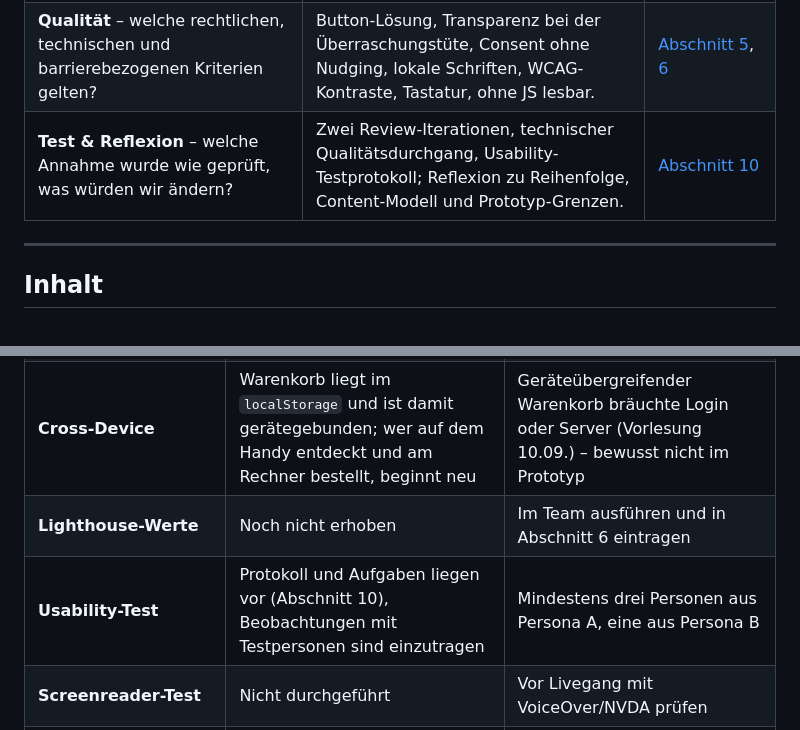
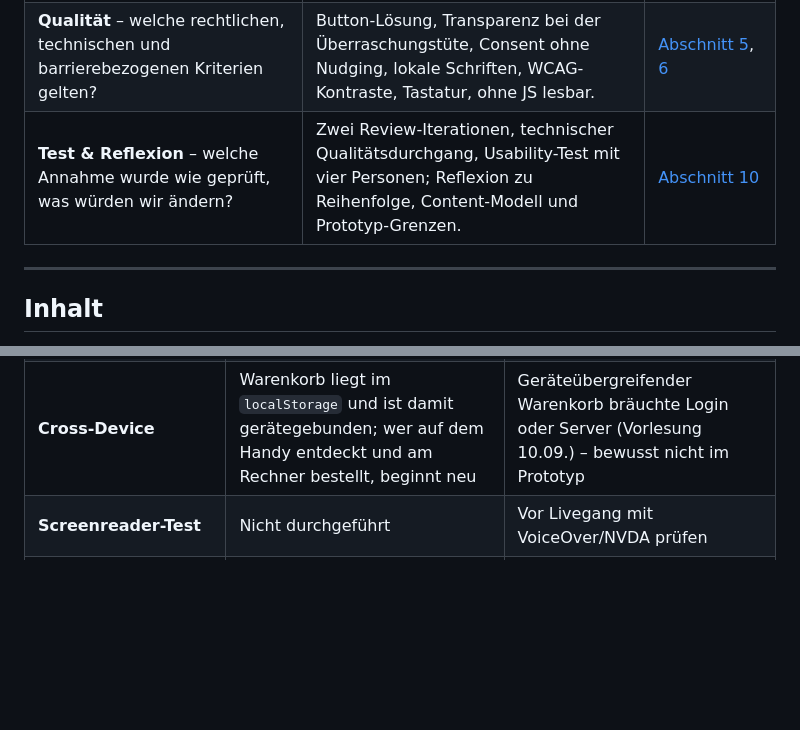
Before and after one commit to aylamaus/diddl-comeback-tuete, a Markdown page: README.md, 2 parts joined by grey strips. Rendered like a GitHub page; blank space fills up the shorter version.

```diff
--- a/README.md
+++ b/README.md
@@ -21,7 +21,7 @@ DHBW Mannheim). Der Prototyp läuft ohne Build-Schritt auf GitHub Pages.
 | **Journey & Seitenlogik** – wie führt die Struktur zur Handlung? | Einstieg (Hero) → Orientierung (Über Diddl, Teaser) → Entscheidung (Produktseite mit Transparenz-Kasten) → Handlung (Checkout) → Bestätigung (Rückführung in Kanäle). | [Journey](#user-journey-in-fünf-ebenen) |
 | **Systementscheidung** – warum passt der Umsetzungsweg? | Statische Eigenentwicklung plus Git-basiertes Headless-CMS: kleiner Funktionsumfang, volle Funnel-Kontrolle, kein Budget, kein Betrieb – Grenzen bewusst akzeptiert. | [Abschnitt 2](#2-systementscheidung) |
 | **Qualität** – welche rechtlichen, technischen und barrierebezogenen Kriterien gelten? | Button-Lösung, Transparenz bei der Überraschungstüte, Consent ohne Nudging, lokale Schriften, WCAG-Kontraste, Tastatur, ohne JS lesbar. | [Abschnitt 5](#5-entscheidungslog), [6](#6-barrierefreiheit) |
-| **Test & Reflexion** – welche Annahme wurde wie geprüft, was würden wir ändern? | Zwei Review-Iterationen, technischer Qualitätsdurchgang, Usability-Testprotokoll; Reflexion zu Reihenfolge, Content-Modell und Prototyp-Grenzen. | [Abschnitt 10](#10-test-und-reflexion) |
+| **Test & Reflexion** – welche Annahme wurde wie geprüft, was würden wir ändern? | Zwei Review-Iterationen, technischer Qualitätsdurchgang, Usability-Test mit vier Personen; Reflexion zu Reihenfolge, Content-Modell und Prototyp-Grenzen. | [Abschnitt 10](#10-test-und-reflexion) |
 
 ---
 
@@ -744,8 +730,6 @@ müssen diese neun Zeilen angepasst werden (Suchen und Ersetzen).
 | **Annahmen im Prototyp** | Versandkosten 4,95 €, Lieferzeit 3–5 Werktage (wie AGB), Länder DE/AT/CH, Artikelnummer `DEMO-2026-001`, Beiname „Das verträumte Schaf aus dem Käsekuchenland“ für Wollywell | Frei gesetzte Demo-Werte, keine Angaben der Marke; über das CMS änderbar |
 | **Zahlungslogos** | Als Text-Badges umgesetzt, keine Markenlogos | Bei Bedarf offizielle Logodateien der Anbieter einbinden |
 | **Cross-Device** | Warenkorb liegt im `localStorage` und ist damit gerätegebunden; wer auf dem Handy entdeckt und am Rechner bestellt, beginnt neu | Geräteübergreifender Warenkorb bräuchte Login oder Server (Vorlesung 10.09.) – bewusst nicht im Prototyp |
-| **Lighthouse-Werte** | Noch nicht erhoben | Im Team ausführen und in Abschnitt 6 eintragen |
-| **Usability-Test** | Protokoll und Aufgaben liegen vor (Abschnitt 10), Beobachtungen mit Testpersonen sind einzutragen | Mindestens drei Personen aus Persona A, eine aus Persona B |
 | **Screenreader-Test** | Nicht durchgeführt | Vor Livegang mit VoiceOver/NVDA prüfen |
 | **Passwortabfrage** | Nur im Browser (siehe 5.13), kein echter Zugangsschutz; alle Seiten `noindex` | Für echten Schutz serverseitig lösen; vor einem Launch Abfrage entfernen und `noindex` zurücknehmen |
 
```
Also changed, not shown: other parts of README.md (+16 -17 lines).
